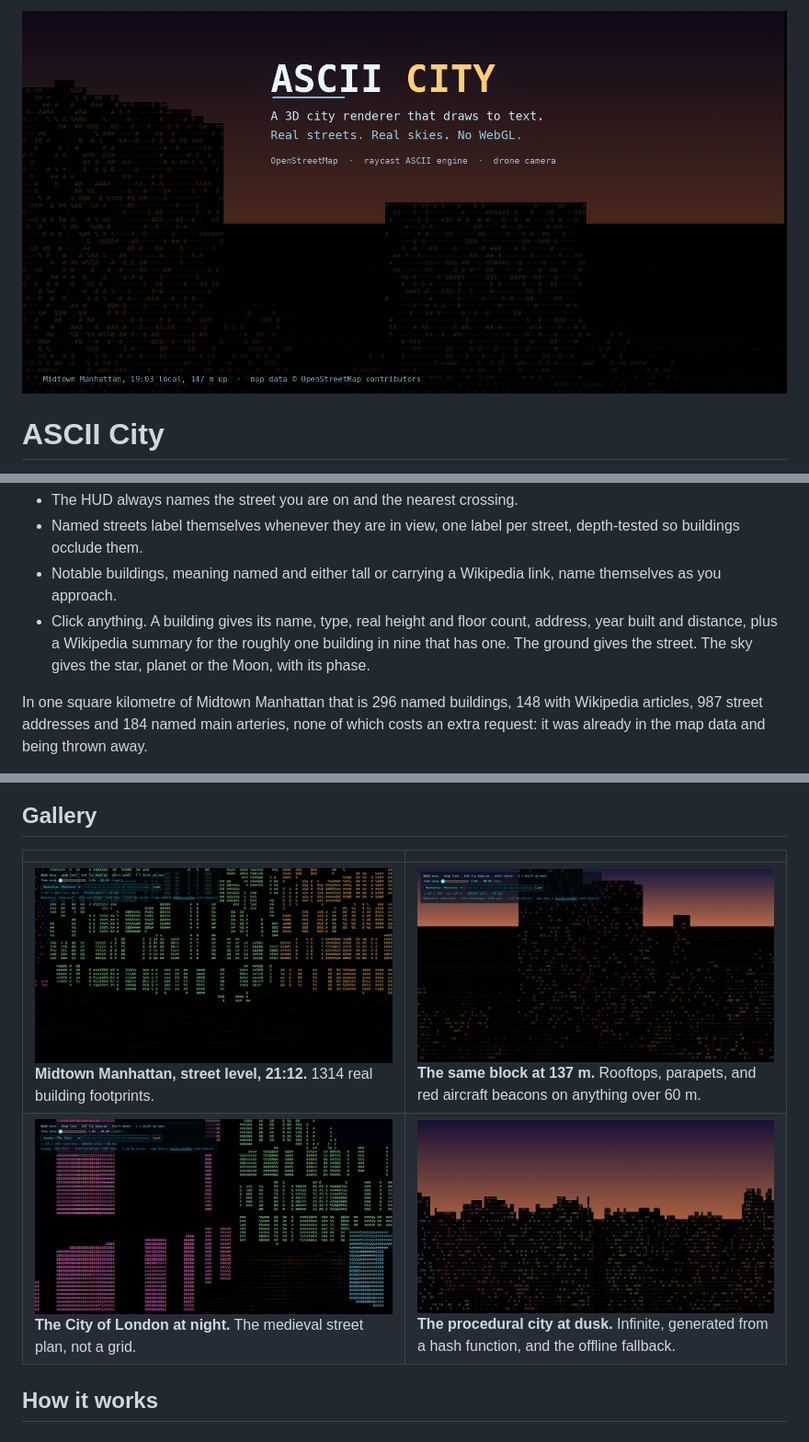
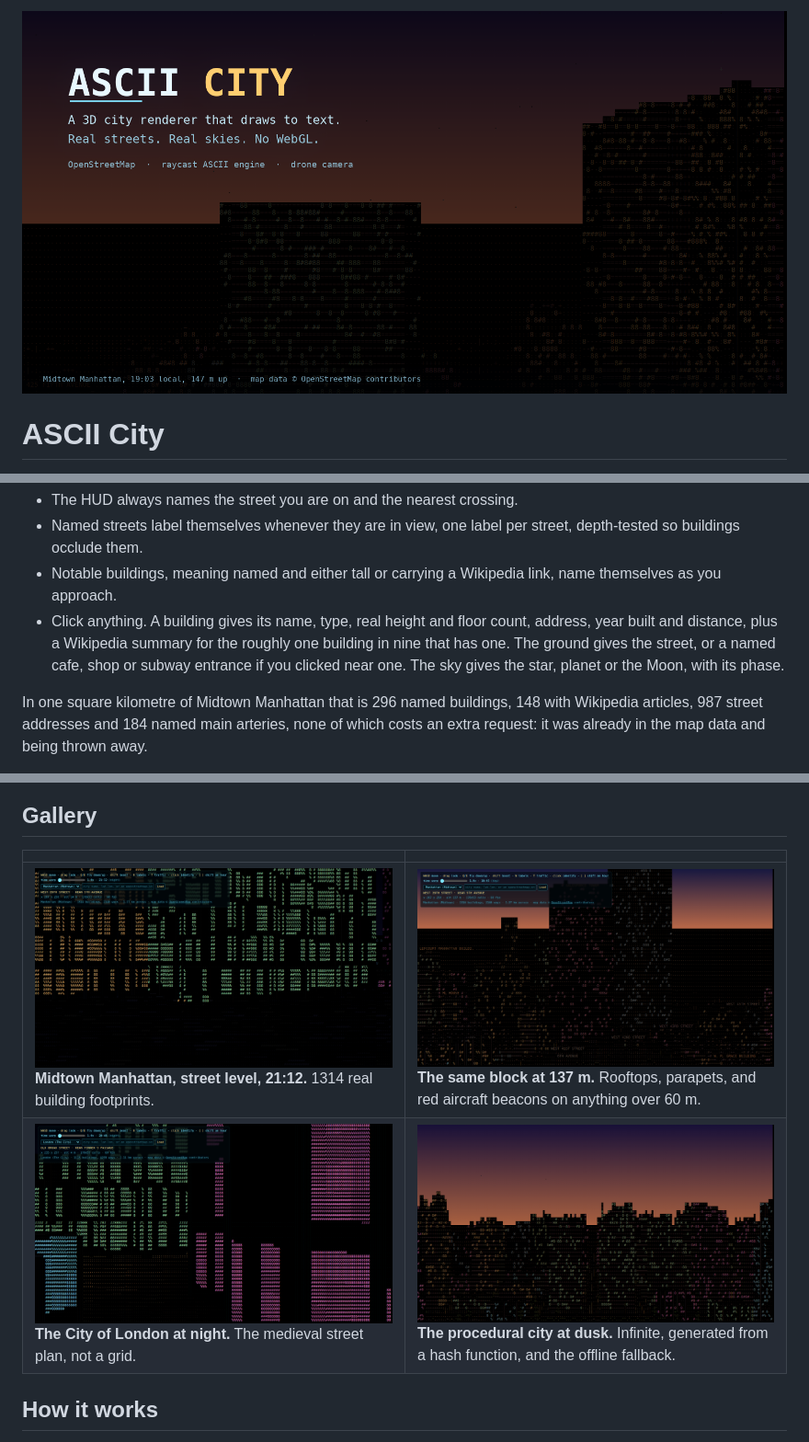
Before and after one commit to tweakyourpc/ascii-city, a Markdown page: README.md, 3 parts joined by grey strips. Shown at 92% size. Drawn GitHub-style; pictures changed too: docs/hero.png, docs/london-street.png, docs/manhattan-drone.png.

```diff
--- a/README.md
+++ b/README.md
@@ -58,8 +58,9 @@ map data: street names, building names, heights, addresses, construction dates.
   link, name themselves as you approach.
 - Click anything. A building gives its name, type, real height and floor
   count, address, year built and distance, plus a Wikipedia summary for the
-  roughly one building in nine that has one. The ground gives the street. The
-  sky gives the star, planet or the Moon, with its phase.
+  roughly one building in nine that has one. The ground gives the street, or a
+  named cafe, shop or subway entrance if you clicked near one. The sky gives
+  the star, planet or the Moon, with its phase.
 
 In one square kilometre of Midtown Manhattan that is 296 named buildings, 148
 with Wikipedia articles, 987 street addresses and 184 named main arteries,
```
Also changed, not shown: other parts of README.md (+1 -1 lines), CHANGELOG.md (+4 -1 lines).
